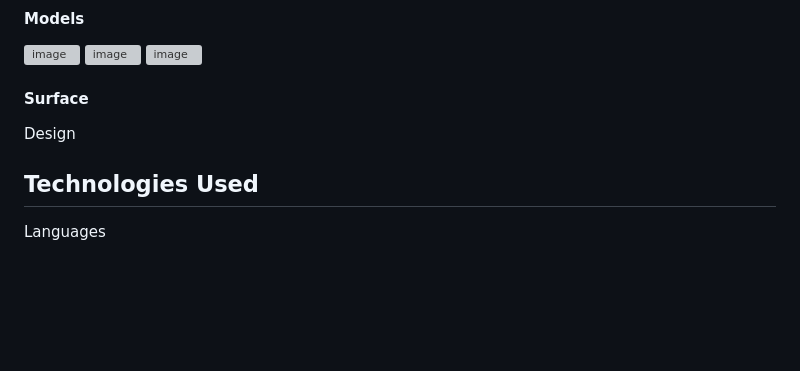
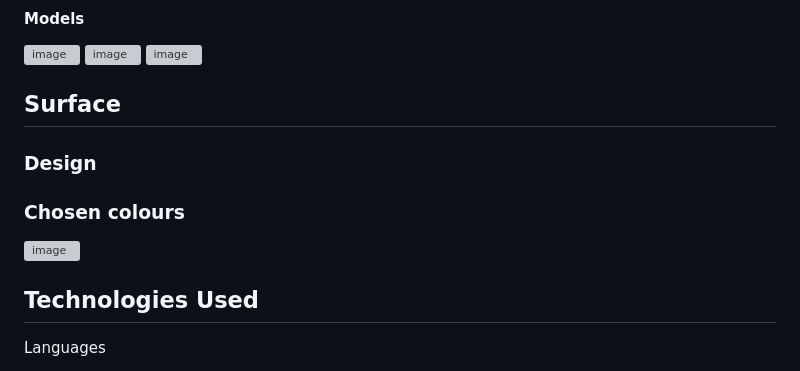
Before and after one commit to yazanelmasri/Django-Titans, a Markdown page: README.md, the part around the change. GitHub-like rendering; blank space fills up the shorter version; grey boxes are pictures that could not be loaded.

```diff
--- a/README.md
+++ b/README.md
@@ -96,8 +96,11 @@ Wireframes for each device are linked here:
 
 
 
-#### Surface
-Design
+## Surface
+### Design
+### Chosen colours
+![image](https://github.com/yazanelmasri/Django-Titans/assets/165275718/7c4c66e8-b637-4298-bd25-707bb2b50495)
+
 
 
 ## Technologies Used
```
